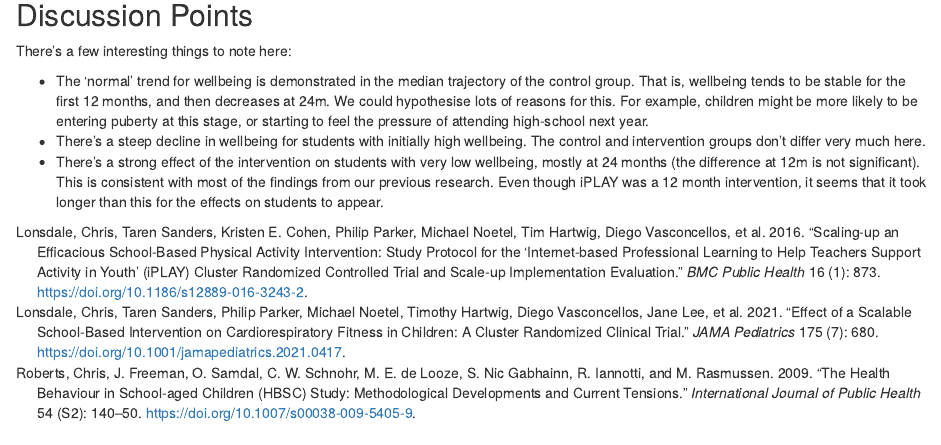
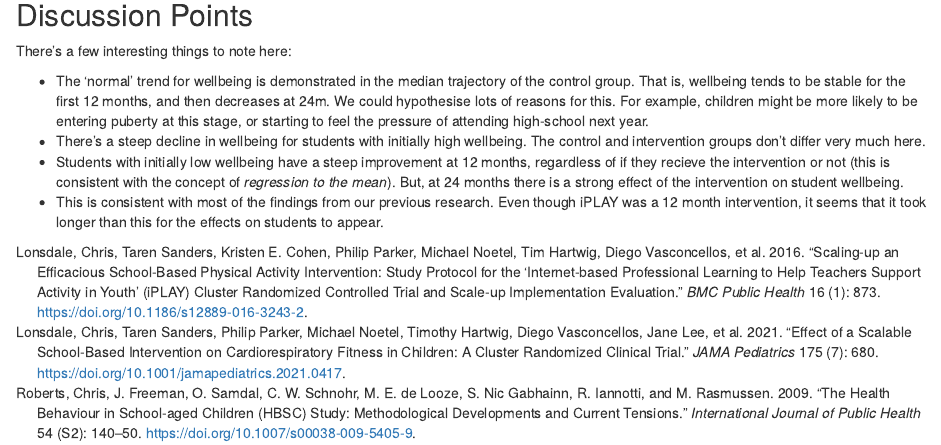
Before and after one commit to Motivation-and-Behaviour/iPLAY_wellbeing, an R Markdown document (docs/index.Rmd): the page in a window 1100 px wide, from 1440 px down. Rendered offline with R 4.5, knitr and Pandoc, with nearby package versions; drawn as R Markdown's standard HTML page in place of the format the file asks for; some code elsewhere in the file could not run offline.

Commit message:
Fix typo in report

```diff
--- a/docs/index.Rmd
+++ b/docs/index.Rmd
@@ -109,6 +109,7 @@ We could hypothesise lots of reasons for this.
 For example, children might be more likely to be entering puberty at this stage, or starting to feel the pressure of attending high-school next year.
 * There's a steep decline in wellbeing for students with initially high wellbeing.
 The control and intervention groups don't differ very much here.
-* There's a strong effect of the intervention on students with very low wellbeing, mostly at 24 months (the difference at 12m is not significant).
-This is consistent with most of the findings from our previous research.
+* Students with initially low wellbeing have a steep improvement at 12 months, regardless of if they recieve the intervention or not (this is consistent with the concept of *regression to the mean*).
+But, at 24 months there is a strong effect of the intervention on student wellbeing.
+* This is consistent with most of the findings from our previous research.
 Even though iPLAY was a 12 month intervention, it seems that it took longer than this for the effects on students to appear.
```
Also changed, not shown: packages.R (+1 -0 lines), 2 other files.
